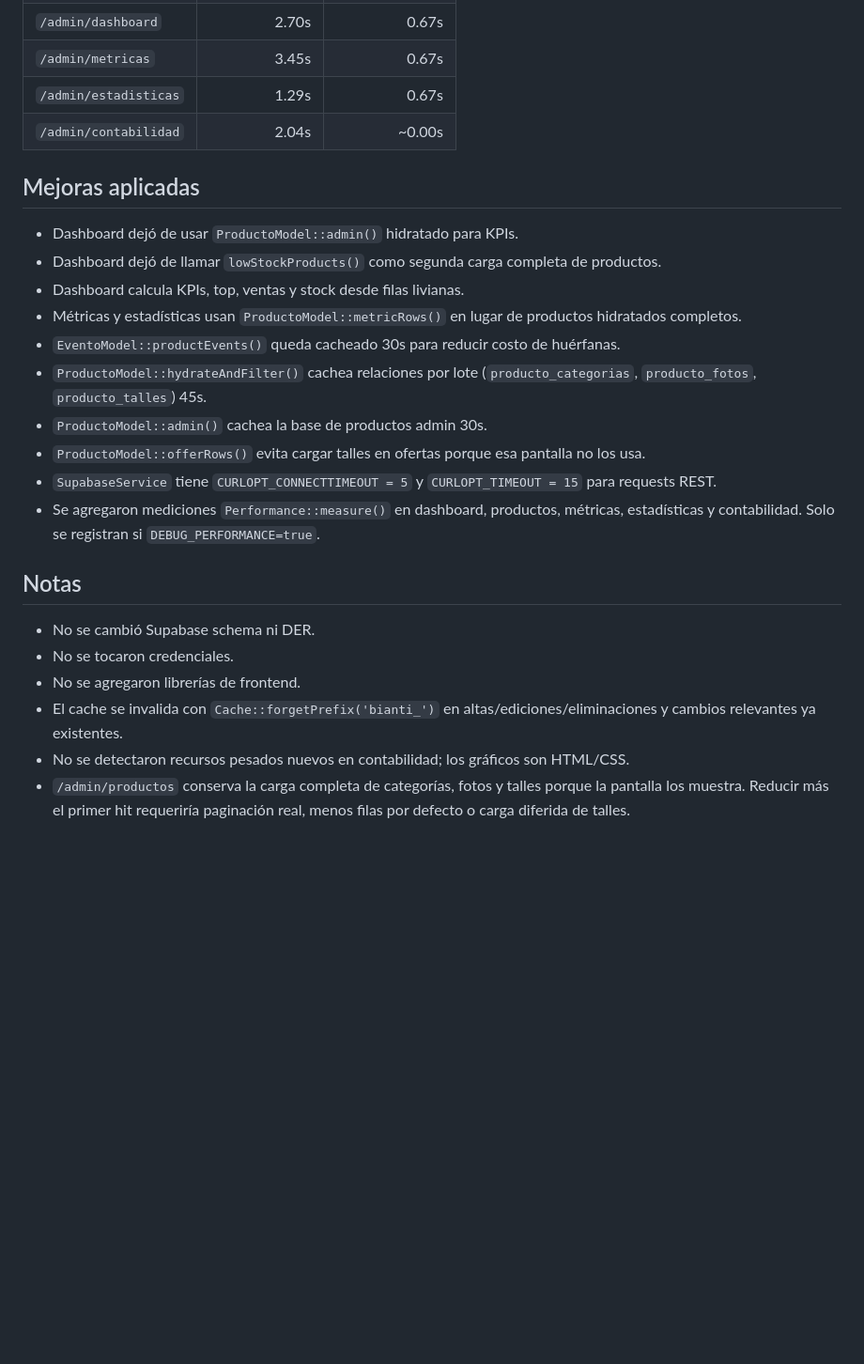
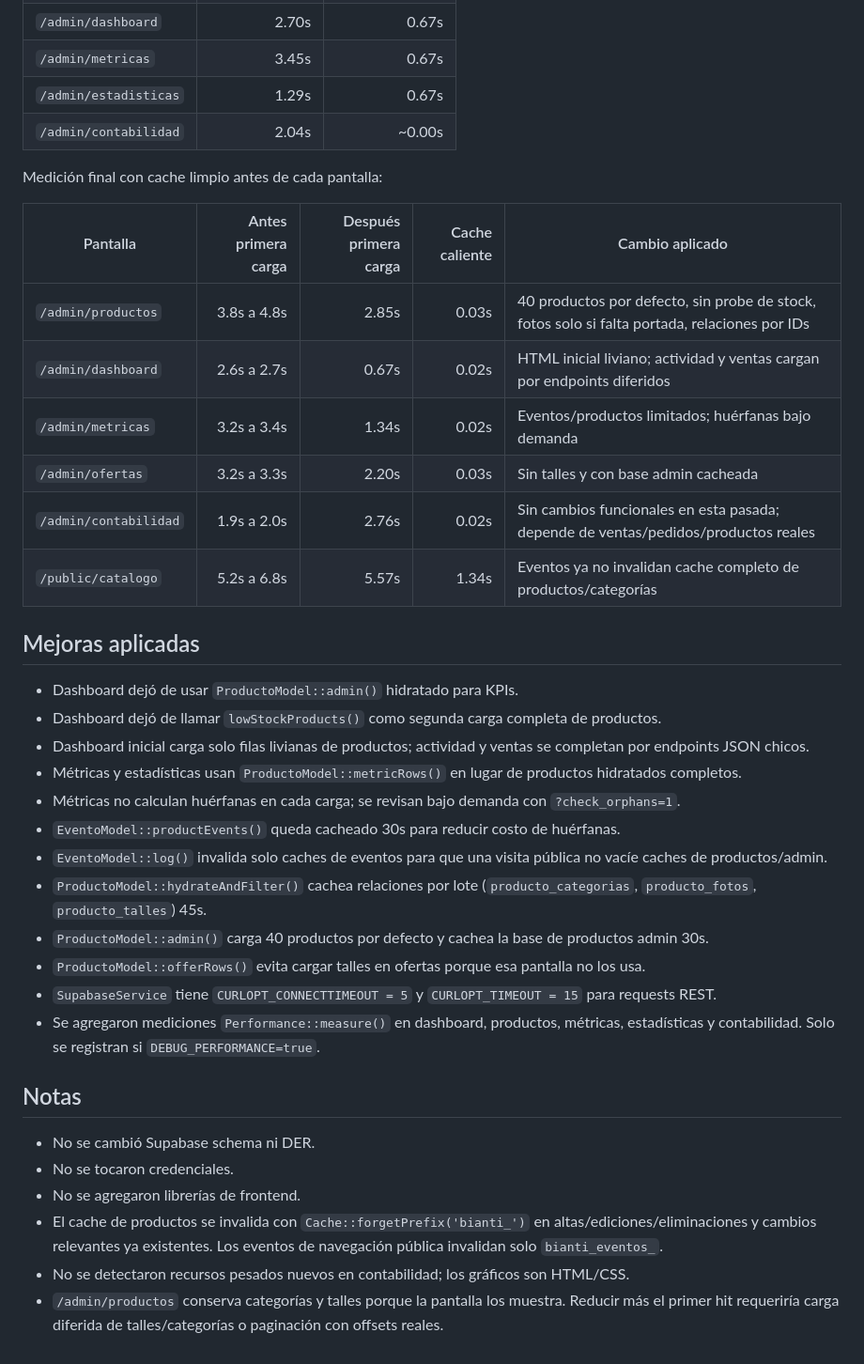
Before and after one commit to ABTJ2/Bianti-indumentaria, a Markdown page: docs/PERFORMANCE_REAL_ADMIN.md, the part around the change. Shown at 94% size. GitHub-like rendering; blank space fills up the shorter version.

Commit message:
Documentar performance real BIANTI

```diff
--- a/docs/PERFORMANCE_REAL_ADMIN.md
+++ b/docs/PERFORMANCE_REAL_ADMIN.md
@@ -62,14 +62,27 @@ Medición posterior al separar ofertas de la hidratación completa de productos:
 | `/admin/estadisticas` | 1.29s | 0.67s |
 | `/admin/contabilidad` | 2.04s | ~0.00s |
 
+Medición final con cache limpio antes de cada pantalla:
+
+| Pantalla | Antes primera carga | Después primera carga | Cache caliente | Cambio aplicado |
+|---|---:|---:|---:|---|
+| `/admin/productos` | 3.8s a 4.8s | 2.85s | 0.03s | 40 productos por defecto, sin probe de stock, fotos solo si falta portada, relaciones por IDs |
+| `/admin/dashboard` | 2.6s a 2.7s | 0.67s | 0.02s | HTML inicial liviano; actividad y ventas cargan por endpoints diferidos |
+| `/admin/metricas` | 3.2s a 3.4s | 1.34s | 0.02s | Eventos/productos limitados; huérfanas bajo demanda |
+| `/admin/ofertas` | 3.2s a 3.3s | 2.20s | 0.03s | Sin talles y con base admin cacheada |
+| `/admin/contabilidad` | 1.9s a 2.0s | 2.76s | 0.02s | Sin cambios funcionales en esta pasada; depende de ventas/pedidos/productos reales |
+| `/public/catalogo` | 5.2s a 6.8s | 5.57s | 1.34s | Eventos ya no invalidan cache completo de productos/categorías |
+
 ## Mejoras aplicadas
 - Dashboard dejó de usar `ProductoModel::admin()` hidratado para KPIs.
 - Dashboard dejó de llamar `lowStockProducts()` como segunda carga completa de productos.
-- Dashboard calcula KPIs, top, ventas y stock desde filas livianas.
+- Dashboard inicial carga solo filas livianas de productos; actividad y ventas se completan por endpoints JSON chicos.
 - Métricas y estadísticas usan `ProductoModel::metricRows()` en lugar de productos hidratados completos.
+- Métricas no calculan huérfanas en cada carga; se revisan bajo demanda con `?check_orphans=1`.
 - `EventoModel::productEvents()` queda cacheado 30s para reducir costo de huérfanas.
+- `EventoModel::log()` invalida solo caches de eventos para que una visita pública no vacíe caches de productos/admin.
 - `ProductoModel::hydrateAndFilter()` cachea relaciones por lote (`producto_categorias`, `producto_fotos`, `producto_talles`) 45s.
-- `ProductoModel::admin()` cachea la base de productos admin 30s.
+- `ProductoModel::admin()` carga 40 productos por defecto y cachea la base de productos admin 30s.
 - `ProductoModel::offerRows()` evita cargar talles en ofertas porque esa pantalla no los usa.
 - `SupabaseService` tiene `CURLOPT_CONNECTTIMEOUT = 5` y `CURLOPT_TIMEOUT = 15` para requests REST.
 - Se agregaron mediciones `Performance::measure()` en dashboard, productos, métricas, estadísticas y contabilidad. Solo se registran si `DEBUG_PERFORMANCE=true`.
@@ -78,6 +91,6 @@ Medición posterior al separar ofertas de la hidratación completa de productos:
 - No se cambió Supabase schema ni DER.
 - No se tocaron credenciales.
 - No se agregaron librerías de frontend.
-- El cache se invalida con `Cache::forgetPrefix('bianti_')` en altas/ediciones/eliminaciones y cambios relevantes ya existentes.
+- El cache de productos se invalida con `Cache::forgetPrefix('bianti_')` en altas/ediciones/eliminaciones y cambios relevantes ya existentes. Los eventos de navegación pública invalidan solo `bianti_eventos_`.
 - No se detectaron recursos pesados nuevos en contabilidad; los gráficos son HTML/CSS.
-- `/admin/productos` conserva la carga completa de categorías, fotos y talles porque la pantalla los muestra. Reducir más el primer hit requeriría paginación real, menos filas por defecto o carga diferida de talles.
+- `/admin/productos` conserva categorías y talles porque la pantalla los muestra. Reducir más el primer hit requeriría carga diferida de talles/categorías o paginación con offsets reales.
```
